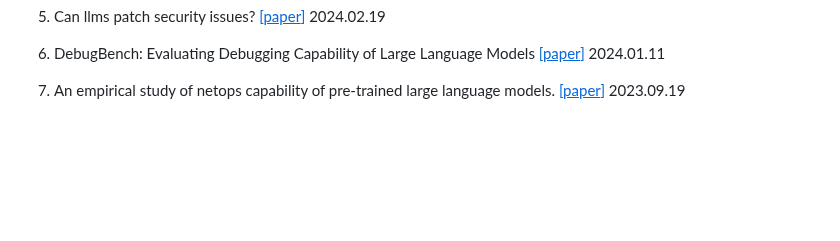
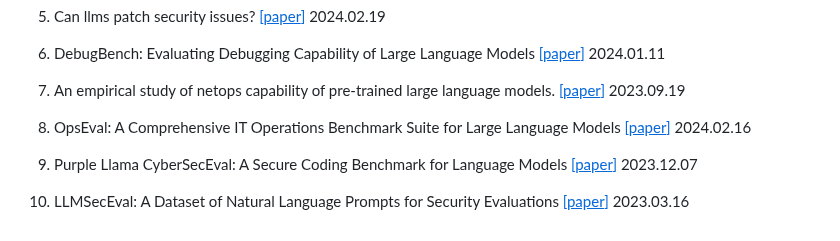
Before and after one commit to tmylla/Awesome-LLM4Cybersecurity, a Markdown page: README.md, the part around the change. Rendered like a GitHub page; blank space fills up the shorter version.

```diff
--- a/README.md
+++ b/README.md
@@ -293,3 +293,9 @@
 6.  DebugBench: Evaluating Debugging Capability of Large Language Models [[<u>paper</u>]](https://arxiv.org/abs/2401.04621) 2024.01.11
 
 7.  An empirical study of netops capability of pre-trained large language models. [[<u>paper</u>]](https://arxiv.org/abs/2309.05557) 2023.09.19
+
+8.  OpsEval: A Comprehensive IT Operations Benchmark Suite for Large Language Models [[<u>paper</u>]](https://arxiv.org/abs/2310.07637) 2024.02.16
+
+9.  Purple Llama CyberSecEval: A Secure Coding Benchmark for Language Models [[<u>paper</u>]](https://arxiv.org/abs/2312.04724) 2023.12.07
+
+10.  LLMSecEval: A Dataset of Natural Language Prompts for Security Evaluations [[<u>paper</u>]](https://arxiv.org/abs/2303.09384) 2023.03.16
```
